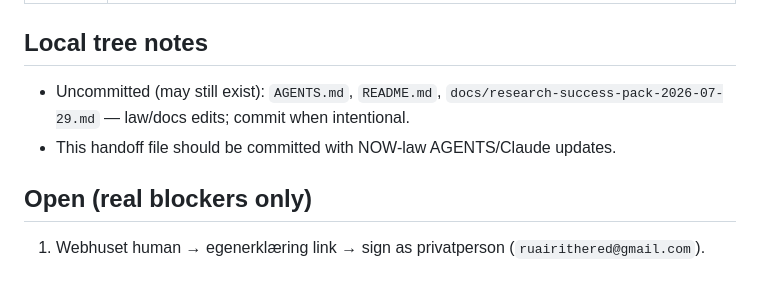
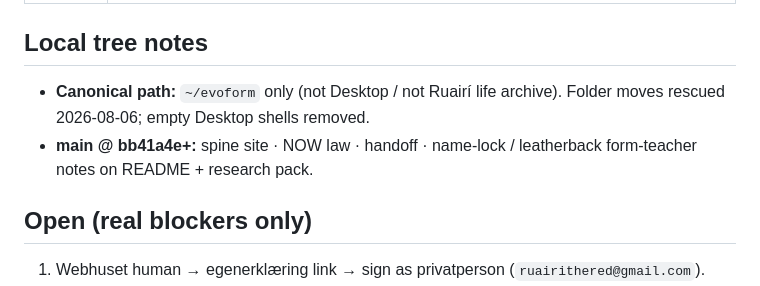
Before and after one commit to revrune/evoform, a Markdown page: docs/house-infra-handoff-2026-08-06.md, the part around the change. Drawn GitHub-style.

Commit message:
Handoff: canonical path ~/evoform; rescue commits noted.

```diff
--- a/docs/house-infra-handoff-2026-08-06.md
+++ b/docs/house-infra-handoff-2026-08-06.md
@@ -50,8 +50,8 @@ Then verify CF → active · https://evoform.no · enforce HTTPS on GitHub Pages
 
 ## Local tree notes
 
-- Uncommitted (may still exist): `AGENTS.md`, `README.md`, `docs/research-success-pack-2026-07-29.md` — law/docs edits; commit when intentional.
-- This handoff file should be committed with NOW-law AGENTS/Claude updates.
+- **Canonical path:** `~/evoform` only (not Desktop / not Ruairí life archive). Folder moves rescued 2026-08-06; empty Desktop shells removed.
+- **main @ bb41a4e+:** spine site · NOW law · handoff · name-lock / leatherback form-teacher notes on README + research pack.
 
 ## Open (real blockers only)
 
```
